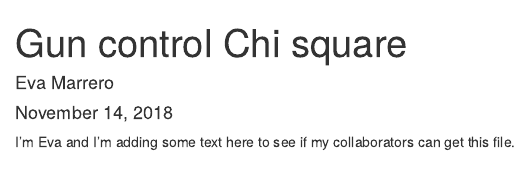
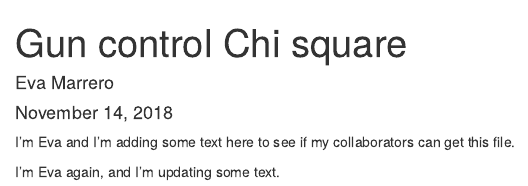
Before and after one commit to evamarrero/lab-7-chi-eva, an R Markdown document (lab 7 eva.Rmd): the page in a window 1100 px wide, from its top. Rendered offline with R 4.5, knitr and Pandoc, with nearby package versions.

Commit message:
newest update with bla bla

````diff
--- a/lab 7 eva.Rmd
+++ b/lab 7 eva.Rmd
@@ -10,3 +10,6 @@ knitr::opts_chunk$set(echo = TRUE)
 ```
 
 I'm Eva and I'm adding some text here to see if my collaborators can get this file.
+
+
+I'm Eva again, and I'm updating some text.
````
